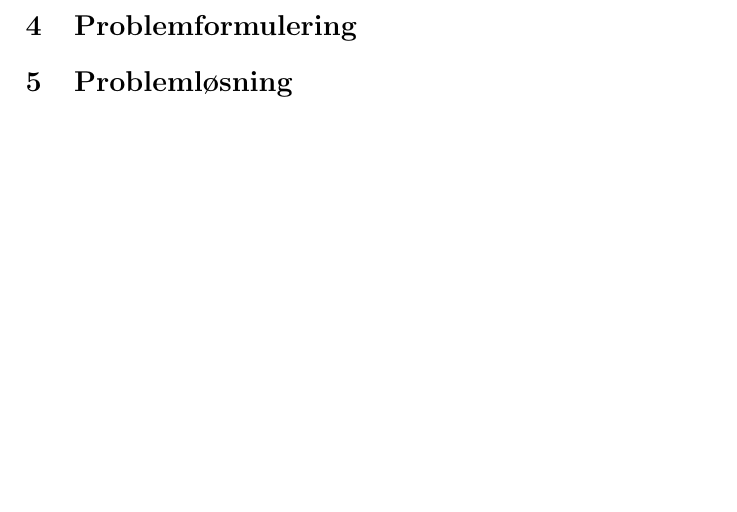
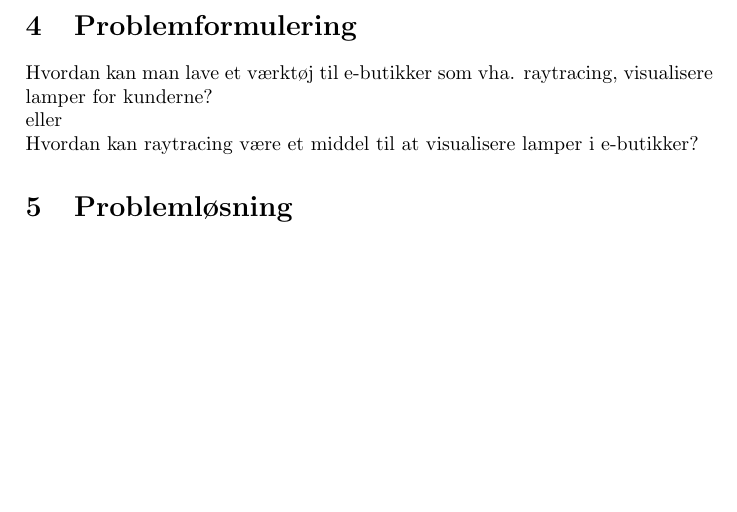
Before and after one commit to AAUSoftwareStudentGroup/P1-Raytracing, a LaTeX document (problem/main.tex, which reads problem/sections/problemformulering.tex): part of page 18 of 24, cut so that both start at the same text. Compiled offline with pdfLaTeX.

Commit message:
Tilføjer foreløbig endelig problemformulering

```diff
--- a/problem/sections/problemformulering.tex
+++ b/problem/sections/problemformulering.tex
@@ -1 +1,4 @@
 \section{Problemformulering}
+Hvordan kan man lave et værktøj til e-butikker som vha. raytracing, visualisere lamper for kunderne?
+\\eller\\
+Hvordan kan raytracing være et middel til at visualisere lamper i e-butikker?
```
